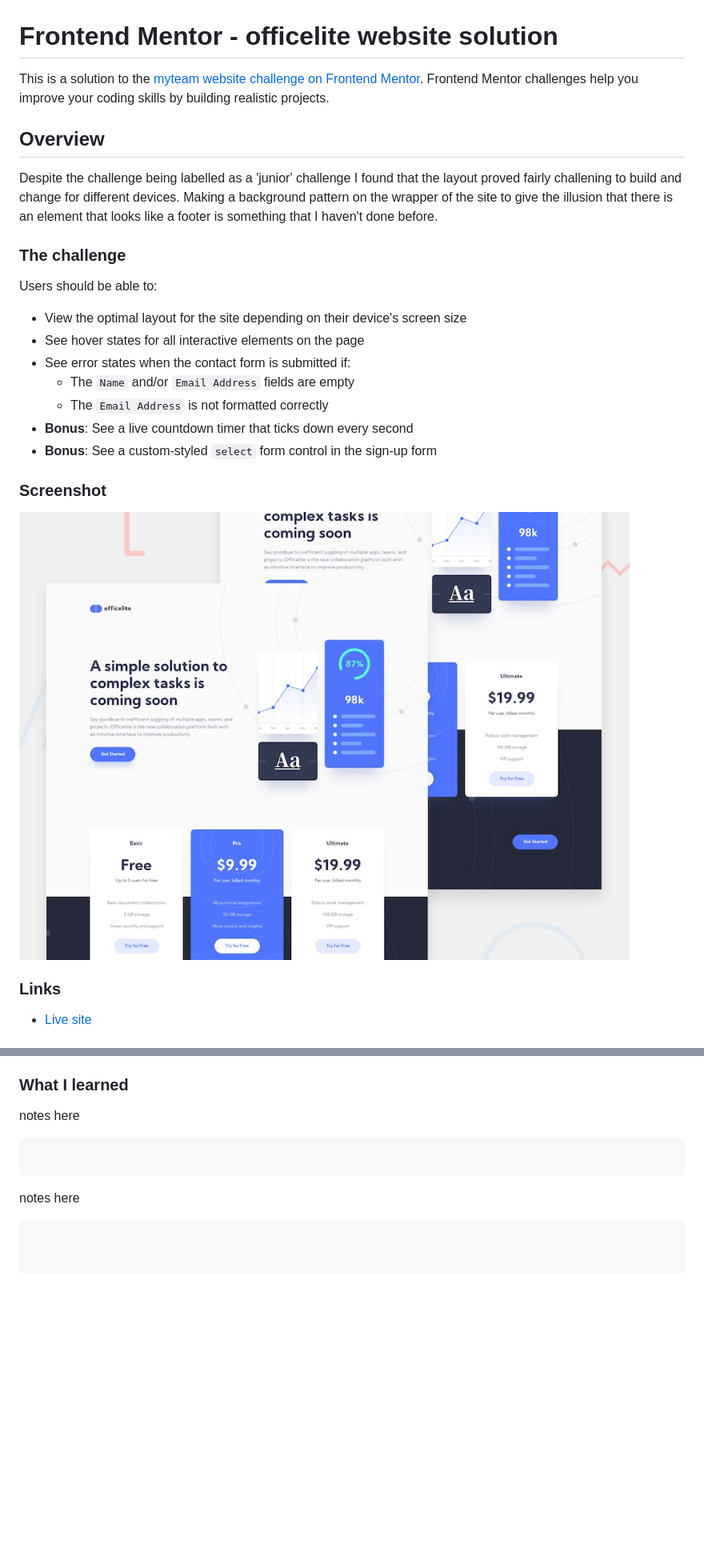
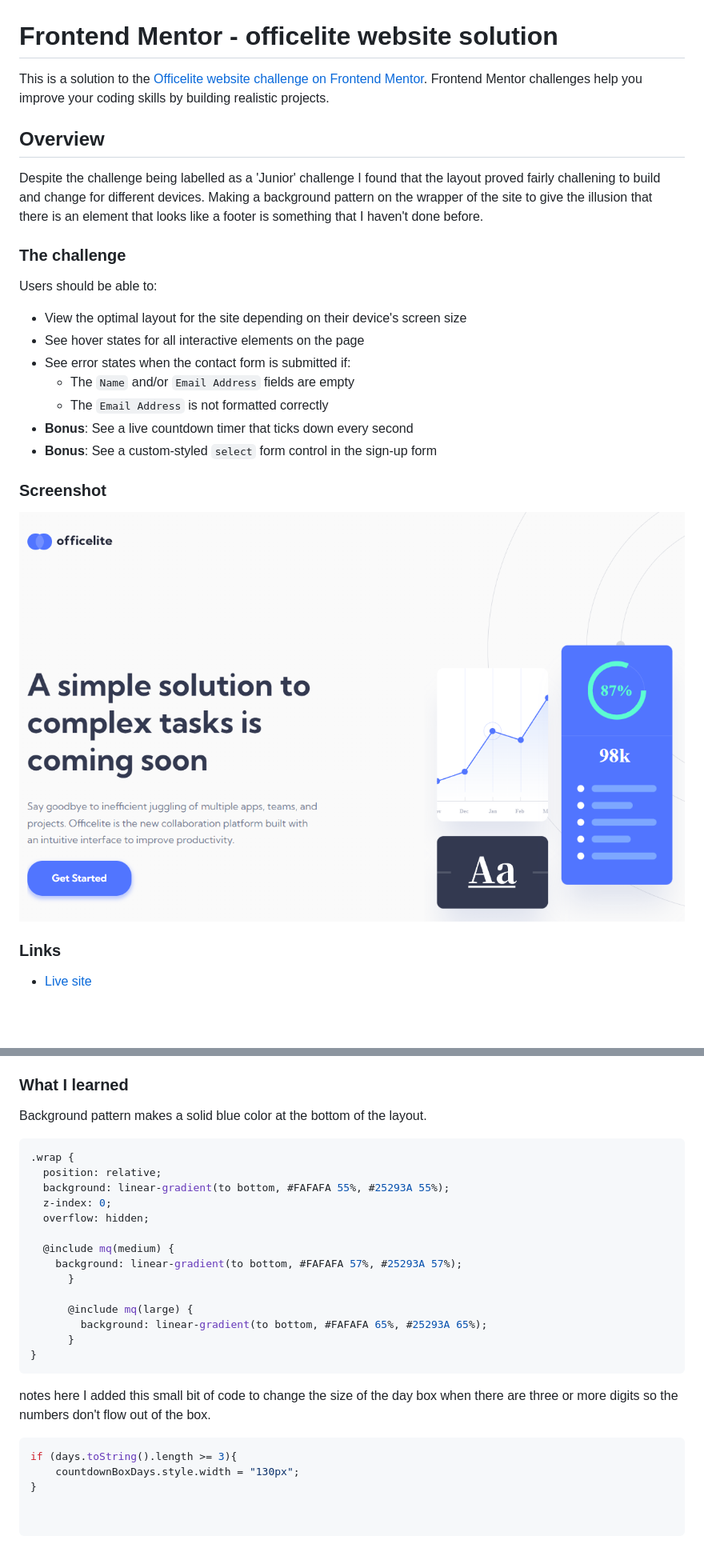
Before and after one commit to bengera/officelite, a Markdown page: README.md, 2 parts joined by grey strips. Shown at 80% size. GitHub-like rendering; pictures changed too: screenshot.PNG (added); blank space fills up the shorter version.

Commit message:
update readme and general fixes

````diff
--- a/README.md
+++ b/README.md
@@ -1,9 +1,9 @@
 # Frontend Mentor - officelite website solution
 
-This is a solution to the [myteam website challenge on Frontend Mentor](https://elaborate-dragon-0e7077.netlify.app/). Frontend Mentor challenges help you improve your coding skills by building realistic projects.
+This is a solution to the [Officelite website challenge on Frontend Mentor](https://elaborate-dragon-0e7077.netlify.app/). Frontend Mentor challenges help you improve your coding skills by building realistic projects.
 
 ## Overview
-Despite the challenge being labelled as a 'junior' challenge I found that the layout proved fairly challening to build and change for different devices. Making a background pattern on the wrapper of the site to give the illusion that there is an element that looks like a footer is something that I haven't done before.
+Despite the challenge being labelled as a 'Junior' challenge I found that the layout proved fairly challening to build and change for different devices. Making a background pattern on the wrapper of the site to give the illusion that there is an element that looks like a footer is something that I haven't done before.
 
 ### The challenge
 
@@ -17,10 +17,9 @@ Users should be able to:
 - **Bonus**: See a live countdown timer that ticks down every second
 - **Bonus**: See a custom-styled `select` form control in the sign-up form
 
-
 ### Screenshot
 
-![](https://github.com/bengera/officelite/blob/main/preview.jpg)
+![](screenshot.PNG)
 
 ### Links
 
@@ -36,14 +35,30 @@ Users should be able to:
 
 
 ### What I learned
-notes here
+Background pattern makes a solid blue color at the bottom of the layout.
 
-```css
+```scss
+.wrap {
+  position: relative;
+  background: linear-gradient(to bottom, #FAFAFA 55%, #25293A 55%);
+  z-index: 0;
+  overflow: hidden;
 
+  @include mq(medium) {
+    background: linear-gradient(to bottom, #FAFAFA 57%, #25293A 57%);
+      }
+
+      @include mq(large) {
+        background: linear-gradient(to bottom, #FAFAFA 65%, #25293A 65%);
+      }
+}
 ```
 notes here
-
+I added this small bit of code to change the size of the day box when there are three or more digits so the numbers don't flow out of the box.
 ```js
+if (days.toString().length >= 3){
+    countdownBoxDays.style.width = "130px";
+}
 
 
 ```
````
Also changed, not shown: screenshot-contact.png (added), 16 other files.
